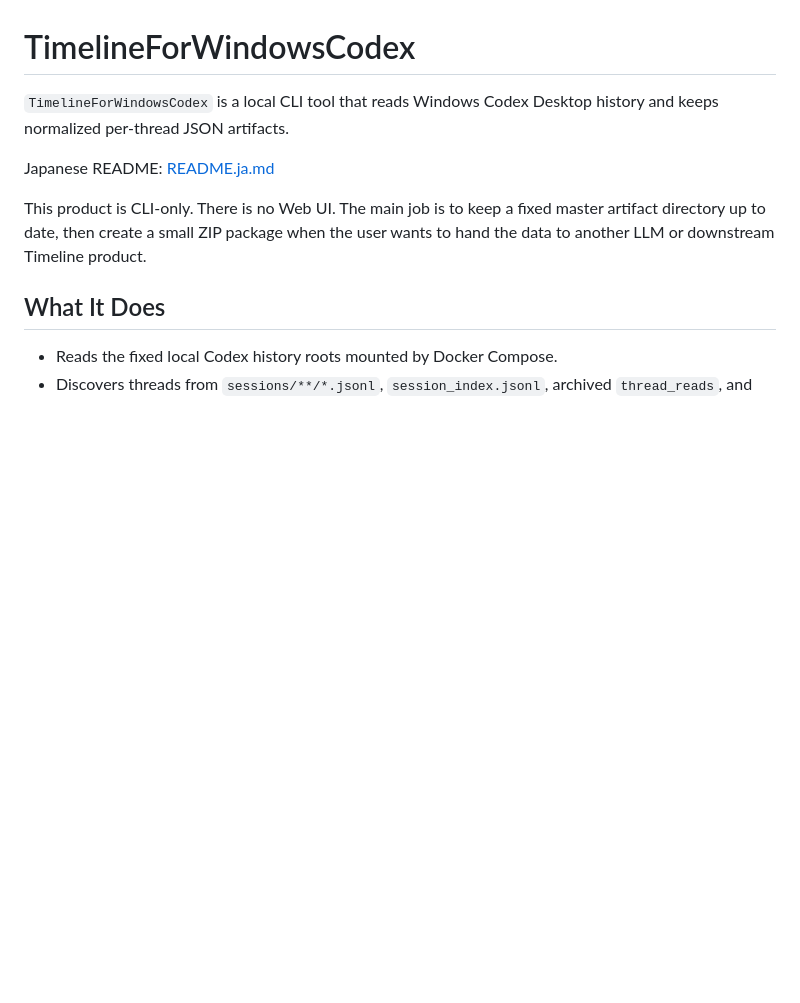
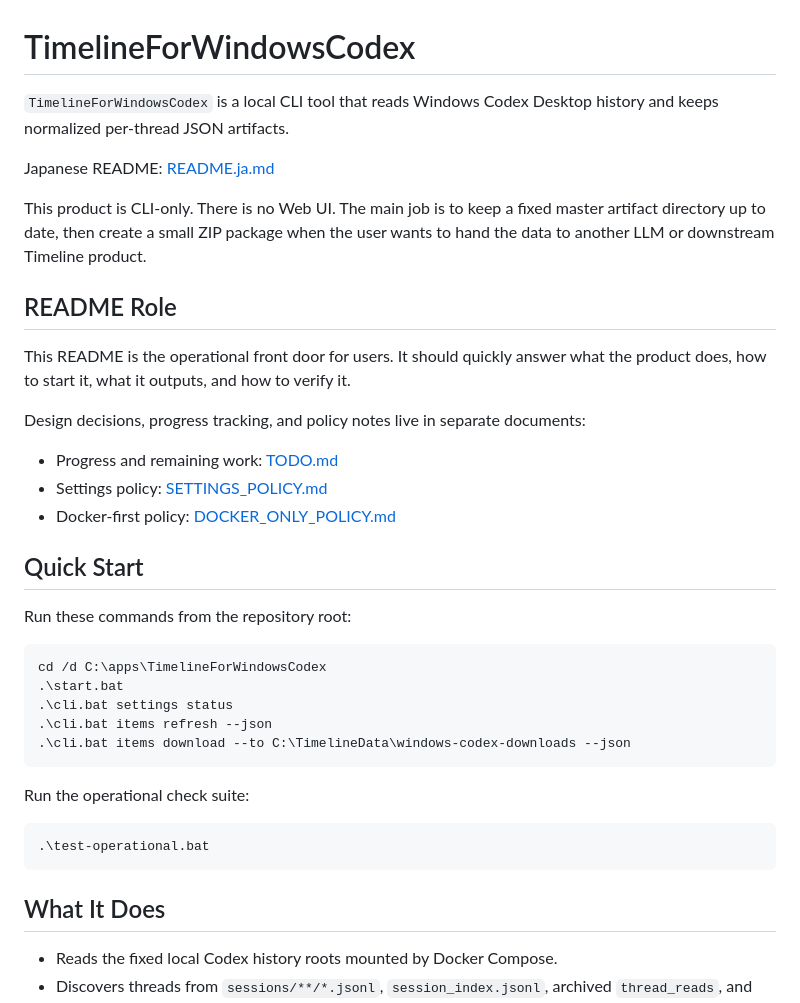
Before and after one commit to amano0406/TimelineForWindowsCodex, a Markdown page: README.md, the part around the change. Drawn GitHub-style; blank space fills up the shorter version.

````diff
--- a/README.md
+++ b/README.md
@@ -5,6 +5,34 @@
 Japanese README: [README.ja.md](README.ja.md)
 
 This product is CLI-only. There is no Web UI. The main job is to keep a fixed master artifact directory up to date, then create a small ZIP package when the user wants to hand the data to another LLM or downstream Timeline product.
+
+## README Role
+
+This README is the operational front door for users. It should quickly answer what the product does, how to start it, what it outputs, and how to verify it.
+
+Design decisions, progress tracking, and policy notes live in separate documents:
+
+- Progress and remaining work: [TODO.md](TODO.md)
+- Settings policy: [SETTINGS_POLICY.md](SETTINGS_POLICY.md)
+- Docker-first policy: [DOCKER_ONLY_POLICY.md](DOCKER_ONLY_POLICY.md)
+
+## Quick Start
+
+Run these commands from the repository root:
+
+```powershell
+cd /d C:\apps\TimelineForWindowsCodex
+.\start.bat
+.\cli.bat settings status
+.\cli.bat items refresh --json
+.\cli.bat items download --to C:\TimelineData\windows-codex-downloads --json
+```
+
+Run the operational check suite:
+
+```powershell
+.\test-operational.bat
+```
 
 ## What It Does
 
````
Also changed, not shown: README.ja.md (+28 -0 lines).
